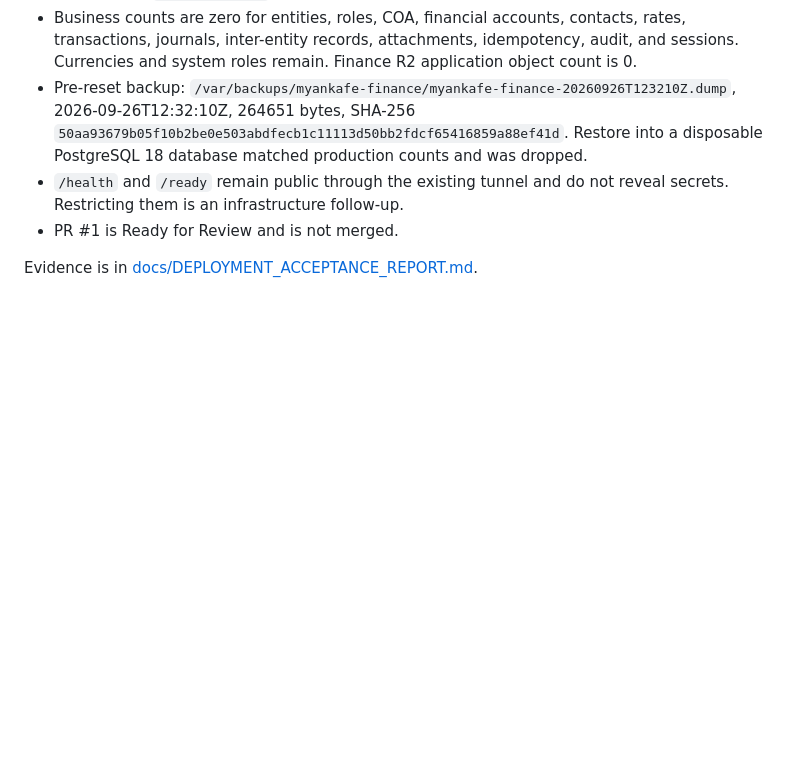
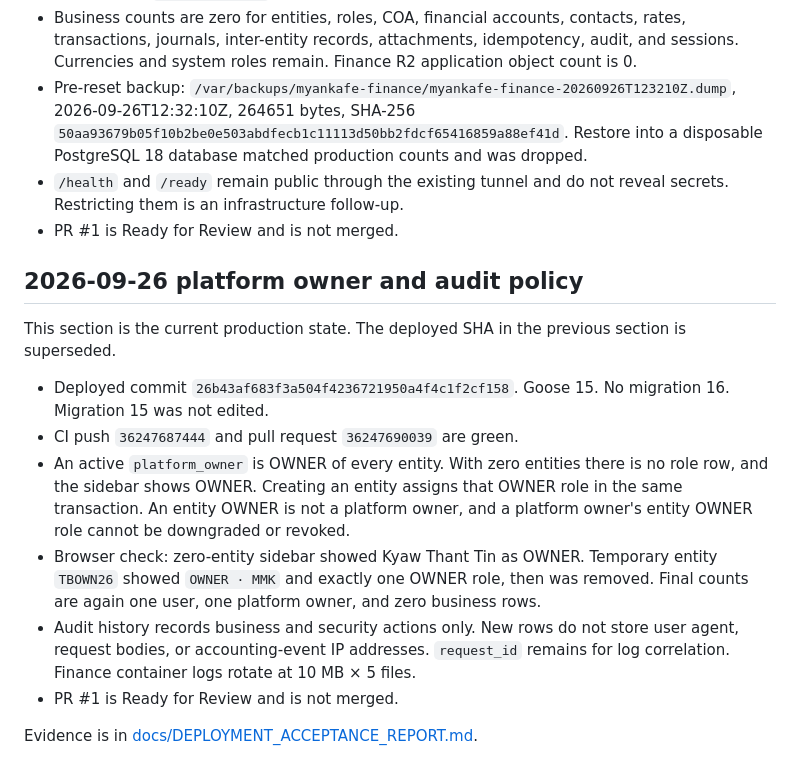
Before and after one commit to profora/myankafe-finance, a Markdown page: docs/CURSOR_HANDOFF.md, the part around the change. GitHub-like rendering; blank space fills up the shorter version.

```diff
--- a/docs/CURSOR_HANDOFF.md
+++ b/docs/CURSOR_HANDOFF.md
@@ -292,4 +292,15 @@ Current state:
 - `/health` and `/ready` remain public through the existing tunnel and do not reveal secrets. Restricting them is an infrastructure follow-up.
 - PR #1 is Ready for Review and is not merged.
 
+## 2026-09-26 platform owner and audit policy
+
+This section is the current production state. The deployed SHA in the previous section is superseded.
+
+- Deployed commit `26b43af683f3a504f4236721950a4f4c1f2cf158`. Goose 15. No migration 16. Migration 15 was not edited.
+- CI push `36247687444` and pull request `36247690039` are green.
+- An active `platform_owner` is OWNER of every entity. With zero entities there is no role row, and the sidebar shows OWNER. Creating an entity assigns that OWNER role in the same transaction. An entity OWNER is not a platform owner, and a platform owner's entity OWNER role cannot be downgraded or revoked.
+- Browser check: zero-entity sidebar showed Kyaw Thant Tin as OWNER. Temporary entity `TBOWN26` showed `OWNER · MMK` and exactly one OWNER role, then was removed. Final counts are again one user, one platform owner, and zero business rows.
+- Audit history records business and security actions only. New rows do not store user agent, request bodies, or accounting-event IP addresses. `request_id` remains for log correlation. Finance container logs rotate at 10 MB × 5 files.
+- PR #1 is Ready for Review and is not merged.
+
 Evidence is in [docs/DEPLOYMENT_ACCEPTANCE_REPORT.md](DEPLOYMENT_ACCEPTANCE_REPORT.md).
```
Also changed, not shown: docs/DEPLOYMENT_ACCEPTANCE_REPORT.md (+18 -0 lines).
